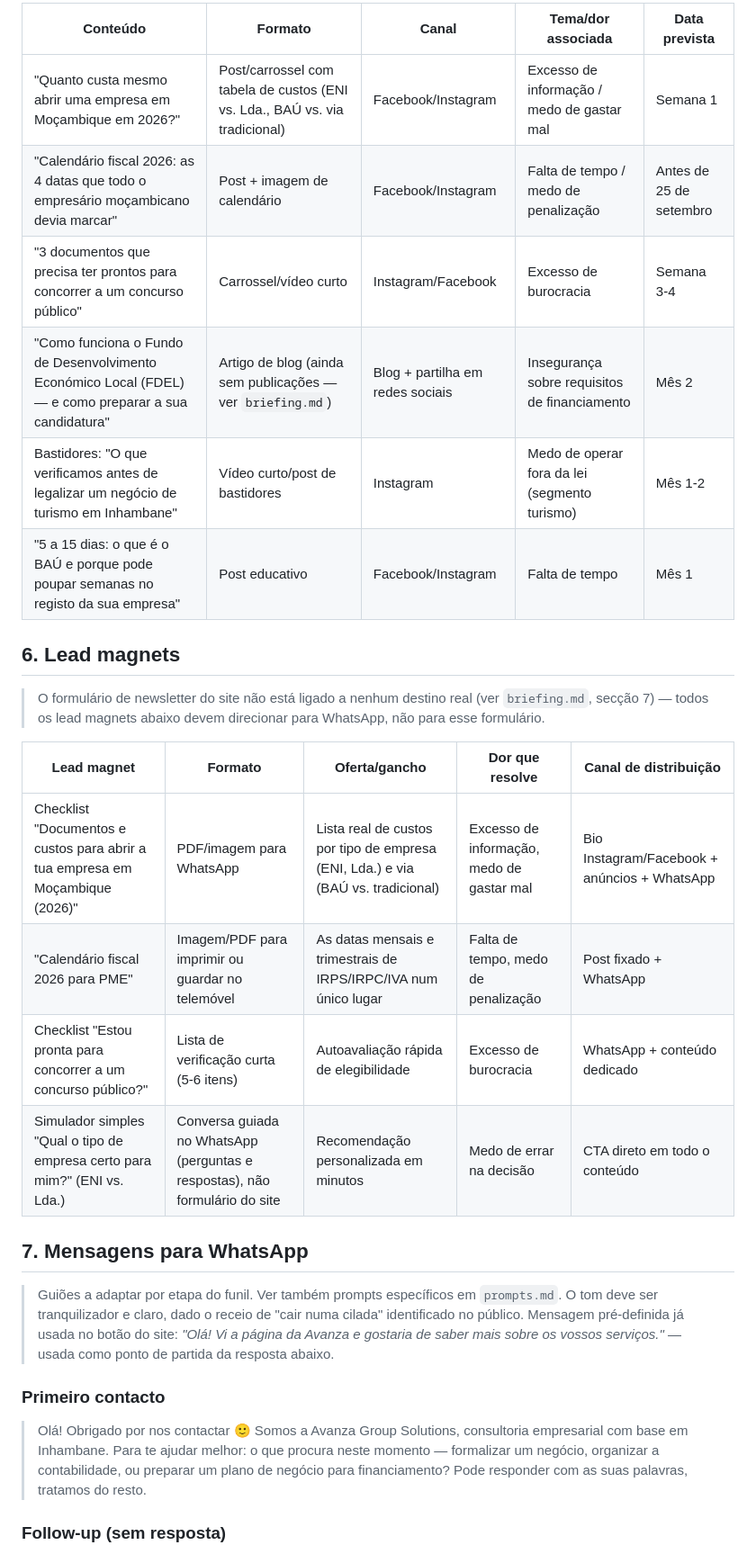
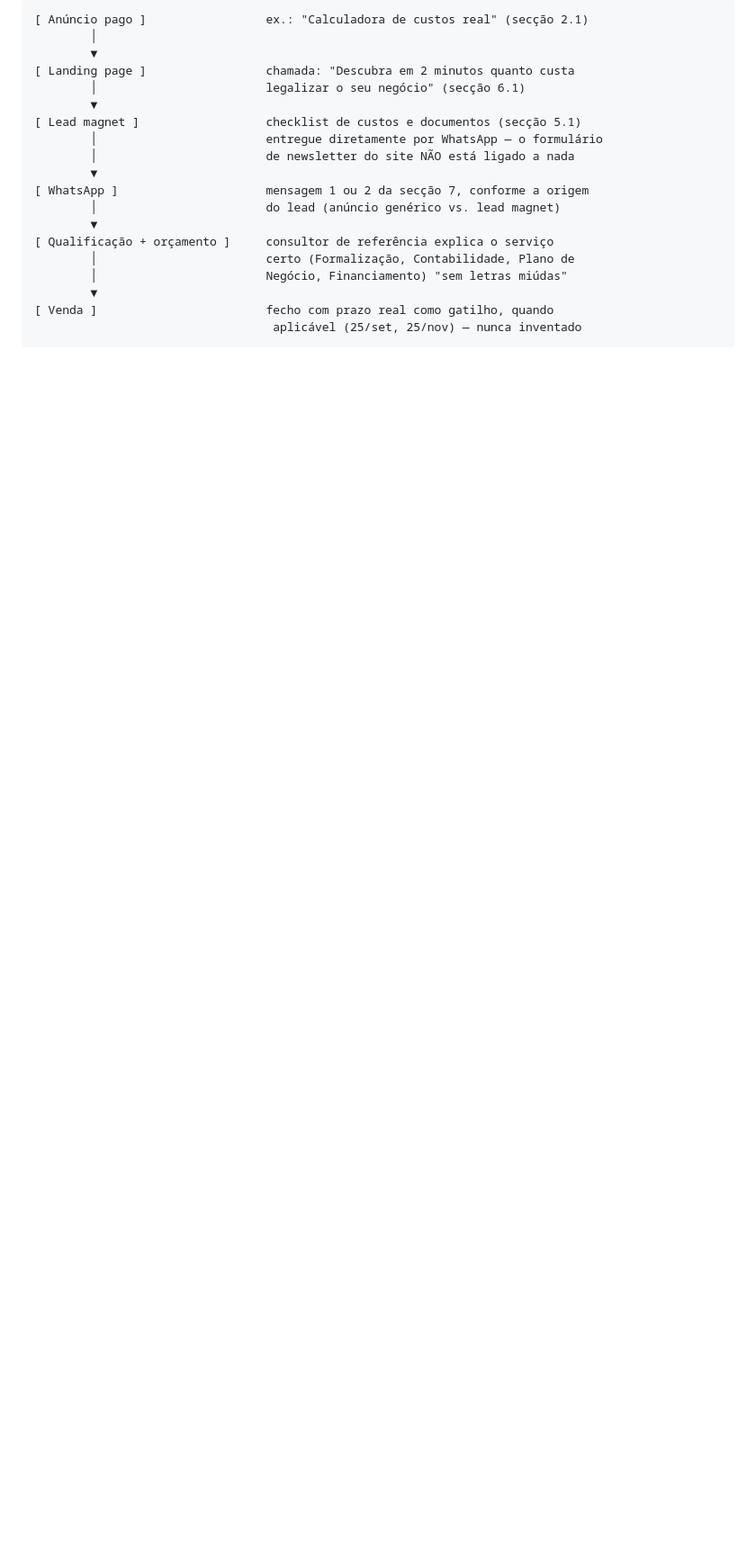
Before and after one commit to timoteomirolejr-hue/momo, a Markdown page: agente-inteligencia-mercado/plano-campanha.md, the part around one of its changes. Shown at 90% size. GitHub-like rendering; blank space fills up the shorter version.

````diff
--- a/agente-inteligencia-mercado/plano-campanha.md
+++ b/agente-inteligencia-mercado/plano-campanha.md
@@ -55,39 +92,23 @@ da Mega Promoção (25/11/2026) como pontos de urgência genuínos ao longo do t
 
-| Conteúdo | Formato | Canal | Tema/dor associada | Data prevista |
-|---|---|---|---|---|
-| "Quanto custa mesmo abrir uma empresa em Moçambique em 2026?" | Post/carrossel com tabela de custos (ENI vs. Lda., BAÚ vs. via tradicional) | Facebook/Instagram | Excesso de informação / medo de gastar mal | Semana 1 |
-| "Calendário fiscal 2026: as 4 datas que todo o empresário moçambicano devia marcar" | Post + imagem de calendário | Facebook/Instagram | Falta de tempo / medo de penalização | Antes de 25 de setembro |
-| "3 documentos que precisa ter prontos para concorrer a um concurso público" | Carrossel/vídeo curto | Instagram/Facebook | Excesso de burocracia | Semana 3-4 |
-| "Como funciona o Fundo de Desenvolvimento Económico Local (FDEL) — e como preparar a sua candidatura" | Artigo de blog (ainda sem publicações — ver `briefing.md`) | Blog + partilha em redes sociais | Insegurança sobre requisitos de financiamento | Mês 2 |
-| Bastidores: "O que verificamos antes de legalizar um negócio de turismo em Inhambane" | Vídeo curto/post de bastidores | Instagram | Medo de operar fora da lei (segmento turismo) | Mês 1-2 |
-| "5 a 15 dias: o que é o BAÚ e porque pode poupar semanas no registo da sua empresa" | Post educativo | Facebook/Instagram | Falta de tempo | Mês 1 |
+```
+[ Anúncio pago ]                 ex.: "Calculadora de custos real" (secção 2.1)
+        │
+        ▼
+[ Landing page ]                 chamada: "Descubra em 2 minutos quanto custa
+        │                        legalizar o seu negócio" (secção 6.1)
+        ▼
+[ Lead magnet ]                  checklist de custos e documentos (secção 5.1)
+        │                        entregue diretamente por WhatsApp — o formulário
+        │                        de newsletter do site NÃO está ligado a nada
+        ▼
+[ WhatsApp ]                     mensagem 1 ou 2 da secção 7, conforme a origem
+        │                        do lead (anúncio genérico vs. lead magnet)
+        ▼
+[ Qualificação + orçamento ]     consultor de referência explica o serviço
+        │                        certo (Formalização, Contabilidade, Plano de
+        │                        Negócio, Financiamento) "sem letras miúdas"
+        ▼
+[ Venda ]                        fecho com prazo real como gatilho, quando
+                                  aplicável (25/set, 25/nov) — nunca inventado
+```
 
-## 6. Lead magnets
-
-> O formulário de newsletter do site não está ligado a nenhum destino real (ver `briefing.md`,
-> secção 7) — todos os lead magnets abaixo devem direcionar para WhatsApp, não para esse
-> formulário.
-
-| Lead magnet | Formato | Oferta/gancho | Dor que resolve | Canal de distribuição |
-|---|---|---|---|---|
-| Checklist "Documentos e custos para abrir a tua empresa em Moçambique (2026)" | PDF/imagem para WhatsApp | Lista real de custos por tipo de empresa (ENI, Lda.) e via (BAÚ vs. tradicional) | Excesso de informação, medo de gastar mal | Bio Instagram/Facebook + anúncios + WhatsApp |
-| "Calendário fiscal 2026 para PME" | Imagem/PDF para imprimir ou guardar no telemóvel | As datas mensais e trimestrais de IRPS/IRPC/IVA num único lugar | Falta de tempo, medo de penalização | Post fixado + WhatsApp |
-| Checklist "Estou pronta para concorrer a um concurso público?" | Lista de verificação curta (5-6 itens) | Autoavaliação rápida de elegibilidade | Excesso de burocracia | WhatsApp + conteúdo dedicado |
-| Simulador simples "Qual o tipo de empresa certo para mim?" (ENI vs. Lda.) | Conversa guiada no WhatsApp (perguntas e respostas), não formulário do site | Recomendação personalizada em minutos | Medo de errar na decisão | CTA direto em todo o conteúdo |
-
-## 7. Mensagens para WhatsApp
-
-> Guiões a adaptar por etapa do funil. Ver também prompts específicos em `prompts.md`. O tom
-> deve ser tranquilizador e claro, dado o receio de "cair numa cilada" identificado no público.
-> Mensagem pré-definida já usada no botão do site: *"Olá! Vi a página da Avanza e gostaria de
-> saber mais sobre os vossos serviços."* — usada como ponto de partida da resposta abaixo.
-
-### Primeiro contacto
-
-> Olá! Obrigado por nos contactar 🙂 Somos a Avanza Group Solutions, consultoria empresarial
-> com base em Inhambane. Para te ajudar melhor: o que procura neste momento — formalizar um
-> negócio, organizar a contabilidade, ou preparar um plano de negócio para financiamento? Pode
-> responder com as suas palavras, tratamos do resto.
-
-### Follow-up (sem resposta)
-
````
Also changed, not shown: other parts of agente-inteligencia-mercado/plano-campanha.md (+79 -85 lines).
